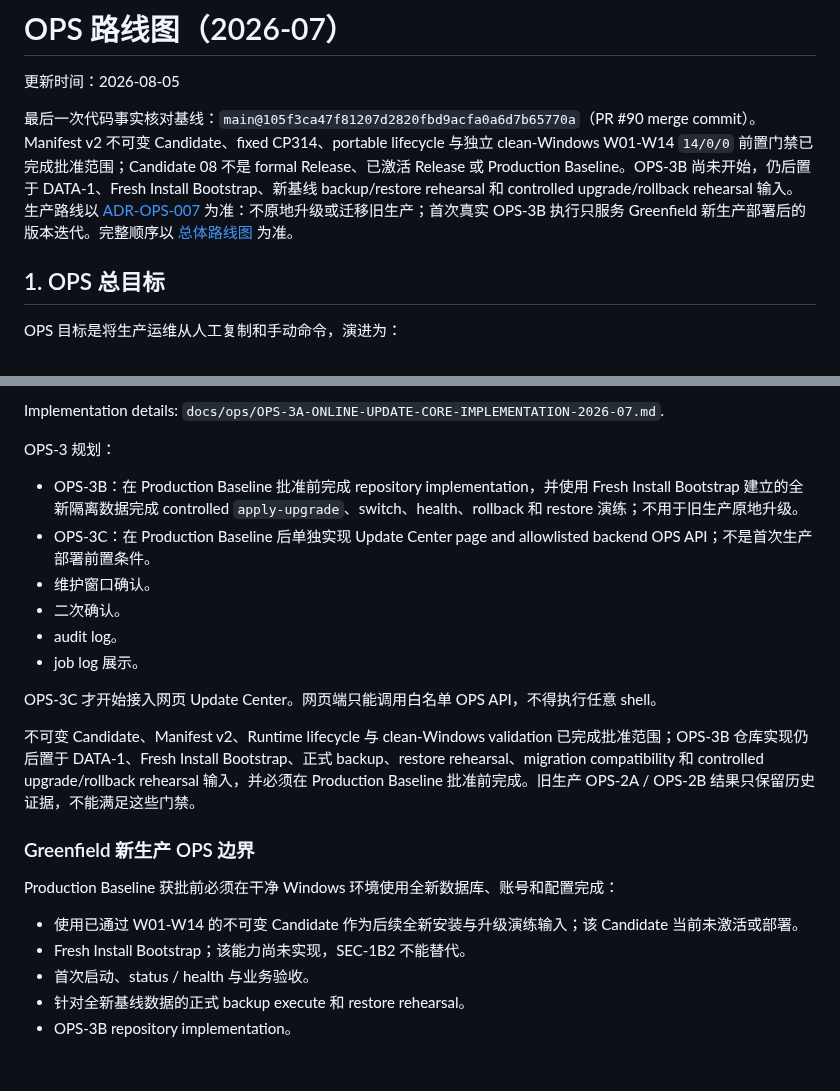
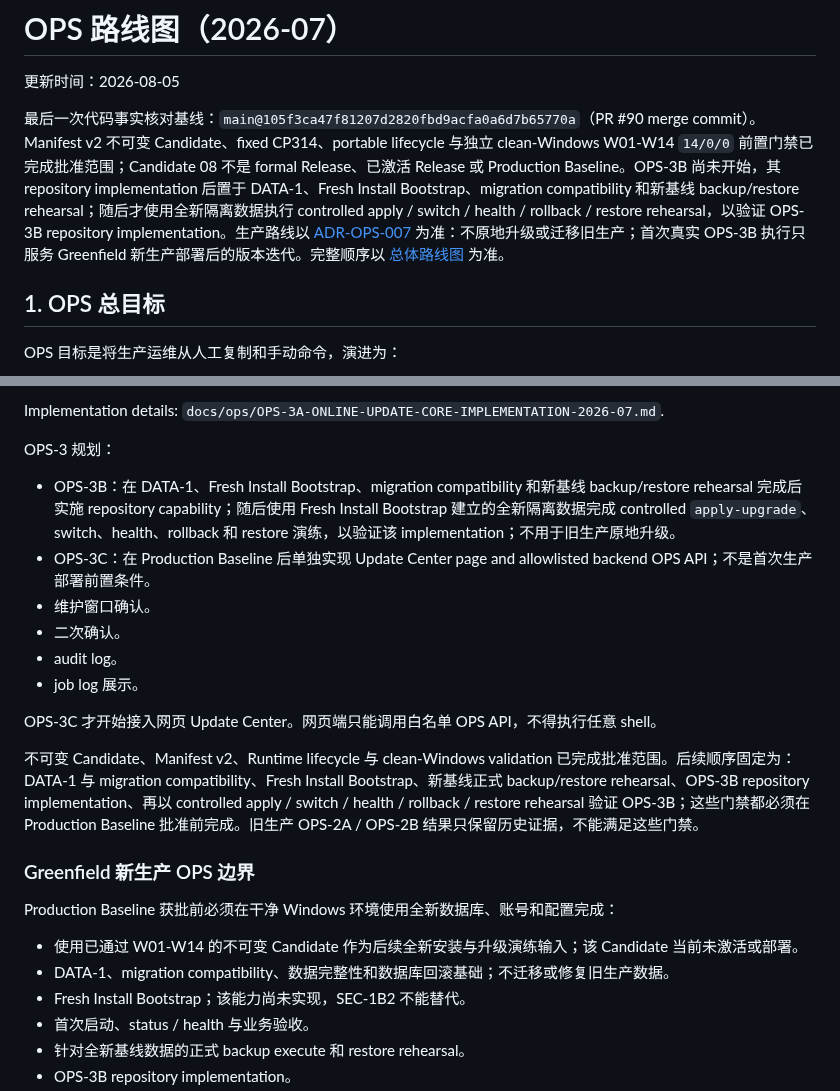
Before and after one commit to MEIS-DaCaiTou/Infinite-Canvas-Enterprise, a Markdown page: docs/ops/OPS-ROADMAP-2026-07.md, 2 parts joined by grey strips. GitHub-like rendering; blank space fills up the shorter version.

Commit message:
docs(ops): clarify OPS-3B validation order

```diff
--- a/docs/ops/OPS-ROADMAP-2026-07.md
+++ b/docs/ops/OPS-ROADMAP-2026-07.md
@@ -2,7 +2,7 @@
 
 更新时间：2026-08-05
 
-最后一次代码事实核对基线：`main@105f3ca47f81207d2820fbd9acfa0a6d7b65770a`（PR #90 merge commit）。Manifest v2 不可变 Candidate、fixed CP314、portable lifecycle 与独立 clean-Windows W01-W14 `14/0/0` 前置门禁已完成批准范围；Candidate 08 不是 formal Release、已激活 Release 或 Production Baseline。OPS-3B 尚未开始，仍后置于 DATA-1、Fresh Install Bootstrap、新基线 backup/restore rehearsal 和 controlled upgrade/rollback rehearsal 输入。生产路线以 [ADR-OPS-007](../decisions/ADR-OPS-007-GREENFIELD-PRODUCTION-BASELINE-AND-LEGACY-NON-MIGRATION-2026-07.md) 为准：不原地升级或迁移旧生产；首次真实 OPS-3B 执行只服务 Greenfield 新生产部署后的版本迭代。完整顺序以 [总体路线图](../roadmap/DEVELOPMENT-ROADMAP-2026-2027.md) 为准。
+最后一次代码事实核对基线：`main@105f3ca47f81207d2820fbd9acfa0a6d7b65770a`（PR #90 merge commit）。Manifest v2 不可变 Candidate、fixed CP314、portable lifecycle 与独立 clean-Windows W01-W14 `14/0/0` 前置门禁已完成批准范围；Candidate 08 不是 formal Release、已激活 Release 或 Production Baseline。OPS-3B 尚未开始，其 repository implementation 后置于 DATA-1、Fresh Install Bootstrap、migration compatibility 和新基线 backup/restore rehearsal；随后才使用全新隔离数据执行 controlled apply / switch / health / rollback / restore rehearsal，以验证 OPS-3B repository implementation。生产路线以 [ADR-OPS-007](../decisions/ADR-OPS-007-GREENFIELD-PRODUCTION-BASELINE-AND-LEGACY-NON-MIGRATION-2026-07.md) 为准：不原地升级或迁移旧生产；首次真实 OPS-3B 执行只服务 Greenfield 新生产部署后的版本迭代。完整顺序以 [总体路线图](../roadmap/DEVELOPMENT-ROADMAP-2026-2027.md) 为准。
 
 ## 1. OPS 总目标
 
@@ -122,7 +122,7 @@ Implementation details: `docs/ops/OPS-3A-ONLINE-UPDATE-CORE-IMPLEMENTATION-2026-
 
 OPS-3 规划：
 
-- OPS-3B：在 Production Baseline 批准前完成 repository implementation，并使用 Fresh Install Bootstrap 建立的全新隔离数据完成 controlled `apply-upgrade`、switch、health、rollback 和 restore 演练；不用于旧生产原地升级。
+- OPS-3B：在 DATA-1、Fresh Install Bootstrap、migration compatibility 和新基线 backup/restore rehearsal 完成后实施 repository capability；随后使用 Fresh Install Bootstrap 建立的全新隔离数据完成 controlled `apply-upgrade`、switch、health、rollback 和 restore 演练，以验证该 implementation；不用于旧生产原地升级。
 - OPS-3C：在 Production Baseline 后单独实现 Update Center page and allowlisted backend OPS API；不是首次生产部署前置条件。
 - 维护窗口确认。
 - 二次确认。
@@ -131,13 +131,14 @@ OPS-3 规划：
 
 OPS-3C 才开始接入网页 Update Center。网页端只能调用白名单 OPS API，不得执行任意 shell。
 
-不可变 Candidate、Manifest v2、Runtime lifecycle 与 clean-Windows validation 已完成批准范围；OPS-3B 仓库实现仍后置于 DATA-1、Fresh Install Bootstrap、正式 backup、restore rehearsal、migration compatibility 和 controlled upgrade/rollback rehearsal 输入，并必须在 Production Baseline 批准前完成。旧生产 OPS-2A / OPS-2B 结果只保留历史证据，不能满足这些门禁。
+不可变 Candidate、Manifest v2、Runtime lifecycle 与 clean-Windows validation 已完成批准范围。后续顺序固定为：DATA-1 与 migration compatibility、Fresh Install Bootstrap、新基线正式 backup/restore rehearsal、OPS-3B repository implementation、再以 controlled apply / switch / health / rollback / restore rehearsal 验证 OPS-3B；这些门禁都必须在 Production Baseline 批准前完成。旧生产 OPS-2A / OPS-2B 结果只保留历史证据，不能满足这些门禁。
 
 ### Greenfield 新生产 OPS 边界
 
 Production Baseline 获批前必须在干净 Windows 环境使用全新数据库、账号和配置完成：
 
 - 使用已通过 W01-W14 的不可变 Candidate 作为后续全新安装与升级演练输入；该 Candidate 当前未激活或部署。
+- DATA-1、migration compatibility、数据完整性和数据库回滚基础；不迁移或修复旧生产数据。
 - Fresh Install Bootstrap；该能力尚未实现，SEC-1B2 不能替代。
 - 首次启动、status / health 与业务验收。
 - 针对全新基线数据的正式 backup execute 和 restore rehearsal。
```
Also changed, not shown: docs/CURRENT_PROJECT_STATUS.md (+0 -1 lines).
